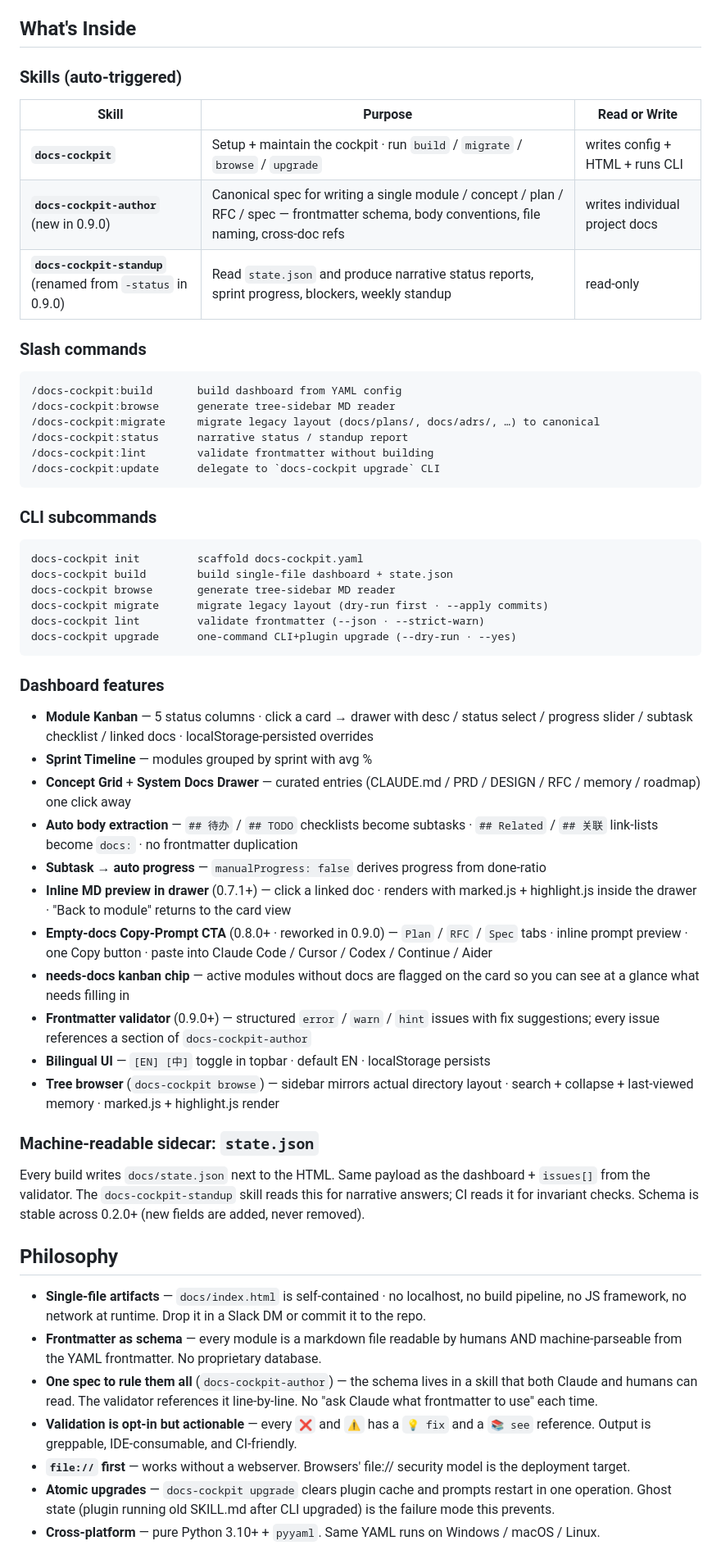
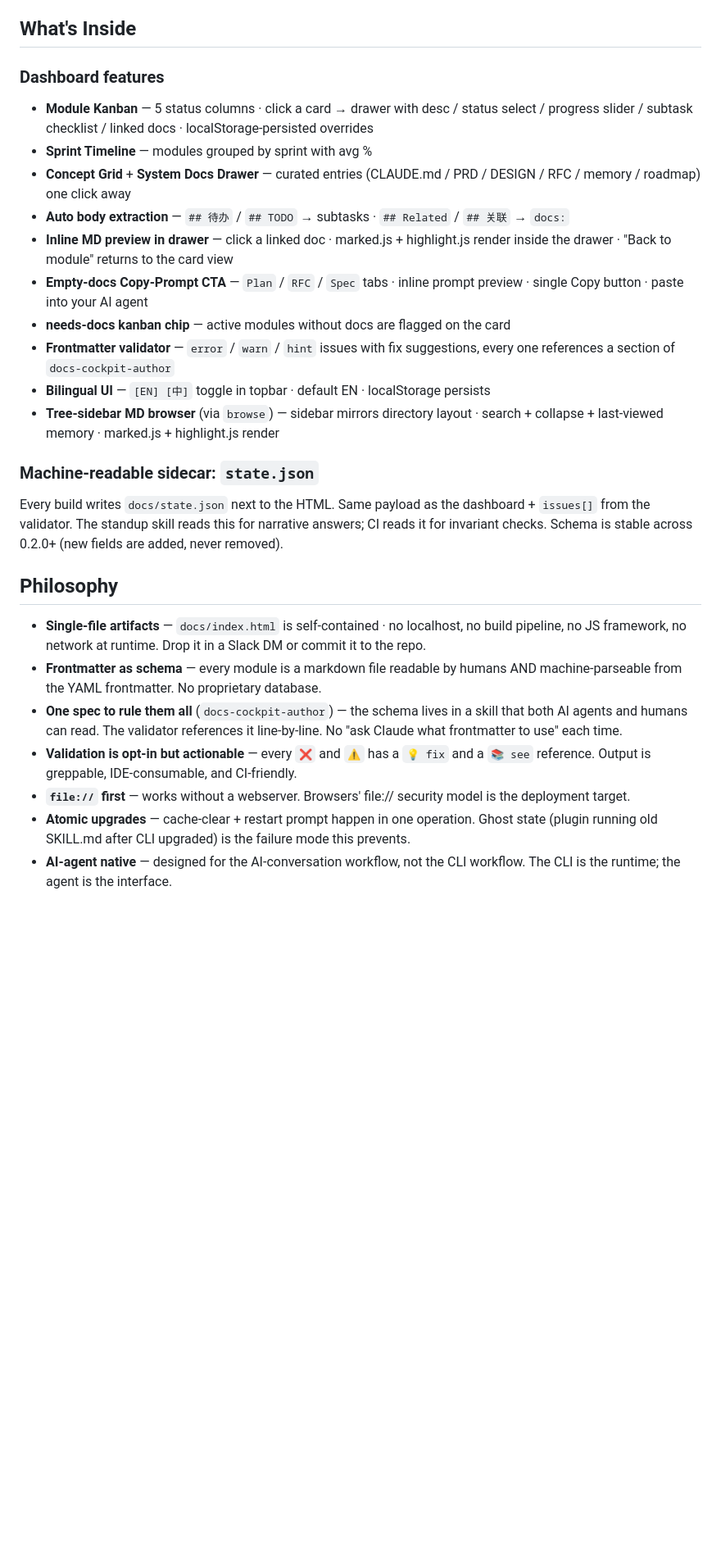
Before and after one commit to Guohao1020/docs-cockpit, a Markdown page: README.md, the part around one of its changes. Shown at 82% size. Drawn GitHub-style; blank space fills up the shorter version.

````diff
--- a/README.md
+++ b/README.md
@@ -83,61 +86,30 @@ When a module has no `docs:` linkage yet, the drawer shows a **copy-prompt CTA**
 
 ## What's Inside
-
-### Skills (auto-triggered)
-
-| Skill | Purpose | Read or Write |
-|---|---|---|
-| **`docs-cockpit`** | Setup + maintain the cockpit · run `build` / `migrate` / `browse` / `upgrade` | writes config + HTML + runs CLI |
-| **`docs-cockpit-author`** (new in 0.9.0) | Canonical spec for writing a single module / concept / plan / RFC / spec — frontmatter schema, body conventions, file naming, cross-doc refs | writes individual project docs |
-| **`docs-cockpit-standup`** (renamed from `-status` in 0.9.0) | Read `state.json` and produce narrative status reports, sprint progress, blockers, weekly standup | read-only |
-
-### Slash commands
-
-```
-/docs-cockpit:build       build dashboard from YAML config
-/docs-cockpit:browse      generate tree-sidebar MD reader
-/docs-cockpit:migrate     migrate legacy layout (docs/plans/, docs/adrs/, …) to canonical
-/docs-cockpit:status      narrative status / standup report
-/docs-cockpit:lint        validate frontmatter without building
-/docs-cockpit:update      delegate to `docs-cockpit upgrade` CLI
-```
-
-### CLI subcommands
-
-```
-docs-cockpit init         scaffold docs-cockpit.yaml
-docs-cockpit build        build single-file dashboard + state.json
-docs-cockpit browse       generate tree-sidebar MD reader
-docs-cockpit migrate      migrate legacy layout (dry-run first · --apply commits)
-docs-cockpit lint         validate frontmatter (--json · --strict-warn)
-docs-cockpit upgrade      one-command CLI+plugin upgrade (--dry-run · --yes)
-```
 
 ### Dashboard features
 
 - **Module Kanban** — 5 status columns · click a card → drawer with desc / status select / progress slider / subtask checklist / linked docs · localStorage-persisted overrides
 - **Sprint Timeline** — modules grouped by sprint with avg %
 - **Concept Grid** + **System Docs Drawer** — curated entries (CLAUDE.md / PRD / DESIGN / RFC / memory / roadmap) one click away
-- **Auto body extraction** — `## 待办` / `## TODO` checklists become subtasks · `## Related` / `## 关联` link-lists become `docs:` · no frontmatter duplication
-- **Subtask → auto progress** — `manualProgress: false` derives progress from done-ratio
-- **Inline MD preview in drawer** (0.7.1+) — click a linked doc · renders with marked.js + highlight.js inside the drawer · "Back to module" returns to the card view
-- **Empty-docs Copy-Prompt CTA** (0.8.0+ · reworked in 0.9.0) — `Plan` / `RFC` / `Spec` tabs · inline prompt preview · one Copy button · paste into Claude Code / Cursor / Codex / Continue / Aider
-- **needs-docs kanban chip** — active modules without docs are flagged on the card so you can see at a glance what needs filling in
-- **Frontmatter validator** (0.9.0+) — structured `error` / `warn` / `hint` issues with fix suggestions; every issue references a section of `docs-cockpit-author`
+- **Auto body extraction** — `## 待办` / `## TODO` → subtasks · `## Related` / `## 关联` → `docs:`
+- **Inline MD preview in drawer** — click a linked doc · marked.js + highlight.js render inside the drawer · "Back to module" returns to the card view
+- **Empty-docs Copy-Prompt CTA** — `Plan` / `RFC` / `Spec` tabs · inline prompt preview · single Copy button · paste into your AI agent
+- **needs-docs kanban chip** — active modules without docs are flagged on the card
+- **Frontmatter validator** — `error` / `warn` / `hint` issues with fix suggestions, every one references a section of `docs-cockpit-author`
 - **Bilingual UI** — `[EN] [中]` toggle in topbar · default EN · localStorage persists
-- **Tree browser** (`docs-cockpit browse`) — sidebar mirrors actual directory layout · search + collapse + last-viewed memory · marked.js + highlight.js render
+- **Tree-sidebar MD browser** (via `browse`) — sidebar mirrors directory layout · search + collapse + last-viewed memory · marked.js + highlight.js render
 
 ### Machine-readable sidecar: `state.json`
 
-Every build writes `docs/state.json` next to the HTML. Same payload as the dashboard + `issues[]` from the validator. The `docs-cockpit-standup` skill reads this for narrative answers; CI reads it for invariant checks. Schema is stable across 0.2.0+ (new fields are added, never removed).
+Every build writes `docs/state.json` next to the HTML. Same payload as the dashboard + `issues[]` from the validator. The standup skill reads this for narrative answers; CI reads it for invariant checks. Schema is stable across 0.2.0+ (new fields are added, never removed).
 
 ## Philosophy
 
 - **Single-file artifacts** — `docs/index.html` is self-contained · no localhost, no build pipeline, no JS framework, no network at runtime. Drop it in a Slack DM or commit it to the repo.
 - **Frontmatter as schema** — every module is a markdown file readable by humans AND machine-parseable from the YAML frontmatter. No proprietary database.
-- **One spec to rule them all** (`docs-cockpit-author`) — the schema lives in a skill that both Claude and humans can read. The validator references it line-by-line. No "ask Claude what frontmatter to use" each time.
+- **One spec to rule them all** (`docs-cockpit-author`) — the schema lives in a skill that both AI agents and humans can read. The validator references it line-by-line. No "ask Claude what frontmatter to use" each time.
 - **Validation is opt-in but actionable** — every `❌` and `⚠️` has a `💡 fix` and a `📚 see` reference. Output is greppable, IDE-consumable, and CI-friendly.
 - **`file://` first** — works without a webserver. Browsers' file:// security model is the deployment target.
-- **Atomic upgrades** — `docs-cockpit upgrade` clears plugin cache and prompts restart in one operation. Ghost state (plugin running old SKILL.md after CLI upgraded) is the failure mode this prevents.
-- **Cross-platform** — pure Python 3.10+ + `pyyaml`. Same YAML runs on Windows / macOS / Linux.
+- **Atomic upgrades** — cache-clear + restart prompt happen in one operation. Ghost state (plugin running old SKILL.md after CLI upgraded) is the failure mode this prevents.
+- **AI-agent native** — designed for the AI-conversation workflow, not the CLI workflow. The CLI is the runtime; the agent is the interface.
 
````
Also changed, not shown: other parts of README.md (+60 -96 lines), README.zh-CN.md (+70 -137 lines), skills/docs-cockpit/SKILL.md (+31 -0 lines).
